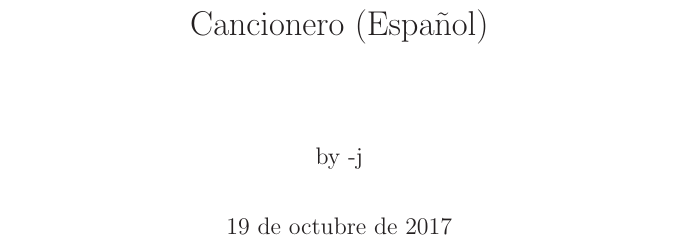
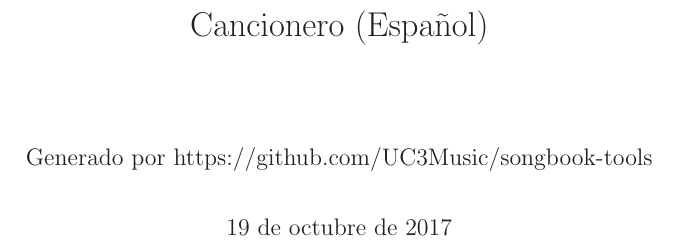
Before and after one commit to UC3Music/songbook-tools, a LaTeX book (template/espanol.tex): part of page 1 of 4, cut so that both start at the same text. Compiled offline with LaTeX, dvips and Ghostscript.

Commit message:
Update espanol.tex

```diff
--- a/template/espanol.tex
+++ b/template/espanol.tex
@@ -49,7 +49,7 @@
 \Large
 
 \title{Cancionero (Español)}
-\author{by -j}
+\author{Generado por https://github.com/UC3Music/songbook-tools}
 %\date{Sobreescribir fecha}
 
 \maketitle
```
